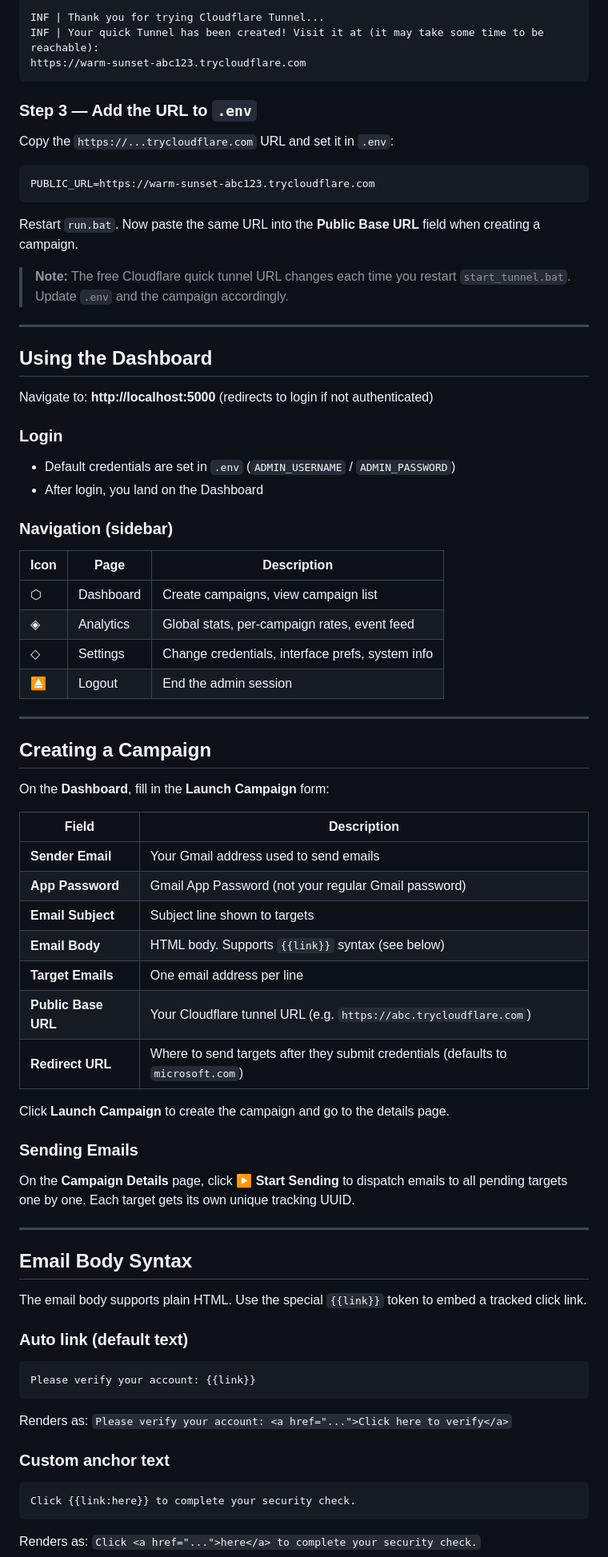
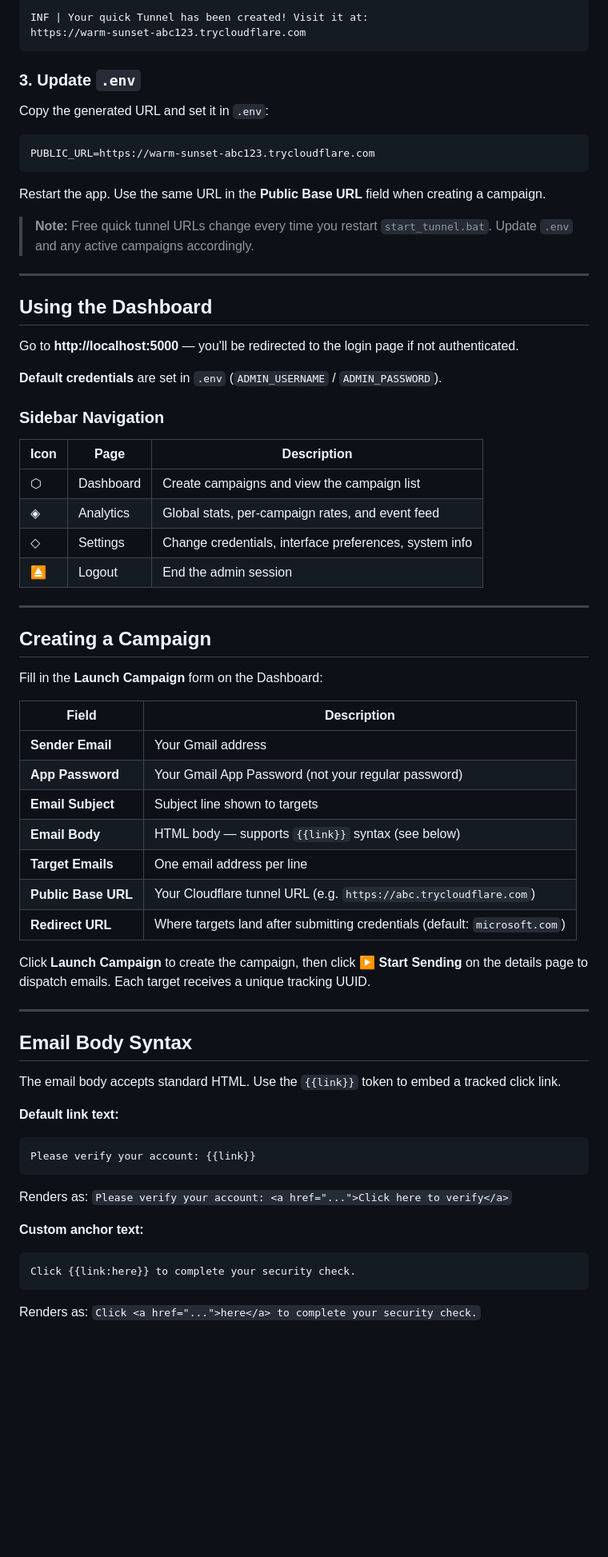
Before and after one commit to inevitablebot/rexphish, a Markdown page: README.md, the part around one of its changes. Shown at 80% size. Rendered like a GitHub page; blank space fills up the shorter version.

````diff
--- a/README.md
+++ b/README.md
@@ -206,75 +234,69 @@ You'll see output like:
 
 ```
-INF | Thank you for trying Cloudflare Tunnel...
-INF | Your quick Tunnel has been created! Visit it at (it may take some time to be reachable):
+INF | Your quick Tunnel has been created! Visit it at:
 https://warm-sunset-abc123.trycloudflare.com
 ```
 
-### Step 3 — Add the URL to `.env`
+### 3. Update `.env`
 
-Copy the `https://...trycloudflare.com` URL and set it in `.env`:
+Copy the generated URL and set it in `.env`:
 
 ```env
 PUBLIC_URL=https://warm-sunset-abc123.trycloudflare.com
 ```
 
-Restart `run.bat`. Now paste the same URL into the **Public Base URL** field when creating a campaign.
+Restart the app. Use the same URL in the **Public Base URL** field when creating a campaign.
 
-> **Note:** The free Cloudflare quick tunnel URL changes each time you restart `start_tunnel.bat`. Update `.env` and the campaign accordingly.
+> **Note:** Free quick tunnel URLs change every time you restart `start_tunnel.bat`. Update `.env` and any active campaigns accordingly.
 
 ---
 
 ## Using the Dashboard
 
-Navigate to: **http://localhost:5000** (redirects to login if not authenticated)
+Go to **http://localhost:5000** — you'll be redirected to the login page if not authenticated.
 
-### Login
-- Default credentials are set in `.env` (`ADMIN_USERNAME` / `ADMIN_PASSWORD`)
-- After login, you land on the Dashboard
+**Default credentials** are set in `.env` (`ADMIN_USERNAME` / `ADMIN_PASSWORD`).
 
-### Navigation (sidebar)
+### Sidebar Navigation
+
 | Icon | Page | Description |
 |---|---|---|
-| ⬡ | Dashboard | Create campaigns, view campaign list |
-| ◈ | Analytics | Global stats, per-campaign rates, event feed |
-| ◇ | Settings | Change credentials, interface prefs, system info |
+| ⬡ | Dashboard | Create campaigns and view the campaign list |
+| ◈ | Analytics | Global stats, per-campaign rates, and event feed |
+| ◇ | Settings | Change credentials, interface preferences, system info |
 | ⏏ | Logout | End the admin session |
 
 ---
 
 ## Creating a Campaign
 
-On the **Dashboard**, fill in the **Launch Campaign** form:
+Fill in the **Launch Campaign** form on the Dashboard:
 
 | Field | Description |
 |---|---|
-| **Sender Email** | Your Gmail address used to send emails |
-| **App Password** | Gmail App Password (not your regular Gmail password) |
+| **Sender Email** | Your Gmail address |
+| **App Password** | Your Gmail App Password (not your regular password) |
 | **Email Subject** | Subject line shown to targets |
-| **Email Body** | HTML body. Supports `{{link}}` syntax (see below) |
+| **Email Body** | HTML body — supports `{{link}}` syntax (see below) |
 | **Target Emails** | One email address per line |
 | **Public Base URL** | Your Cloudflare tunnel URL (e.g. `https://abc.trycloudflare.com`) |
-| **Redirect URL** | Where to send targets after they submit credentials (defaults to `microsoft.com`) |
+| **Redirect URL** | Where targets land after submitting credentials (default: `microsoft.com`) |
 
-Click **Launch Campaign** to create the campaign and go to the details page.
-
-### Sending Emails
-
-On the **Campaign Details** page, click **▶ Start Sending** to dispatch emails to all pending targets one by one. Each target gets its own unique tracking UUID.
+Click **Launch Campaign** to create the campaign, then click **▶ Start Sending** on the details page to dispatch emails. Each target receives a unique tracking UUID.
 
 ---
 
 ## Email Body Syntax
 
-The email body supports plain HTML. Use the special `{{link}}` token to embed a tracked click link.
+The email body accepts standard HTML. Use the `{{link}}` token to embed a tracked click link.
 
-### Auto link (default text)
+**Default link text:**
 ```html
 Please verify your account: {{link}}
 ```
 Renders as: `Please verify your account: <a href="...">Click here to verify</a>`
 
-### Custom anchor text
+**Custom anchor text:**
 ```html
 Click {{link:here}} to complete your security check.
 ```
````
Also changed, not shown: other parts of README.md (+166 -143 lines).
